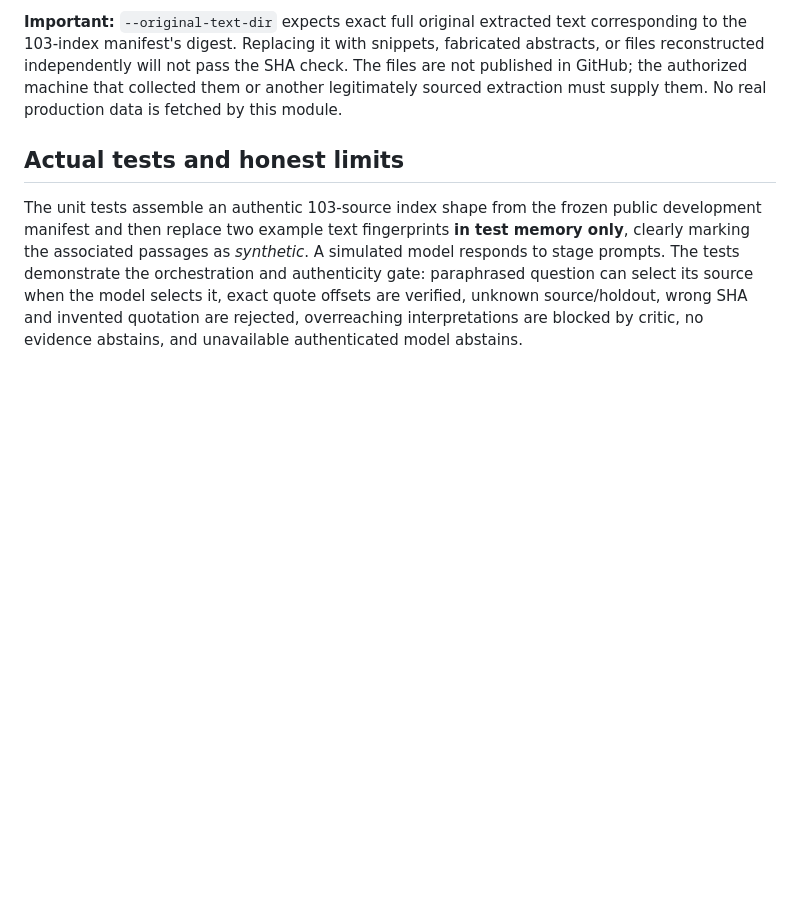
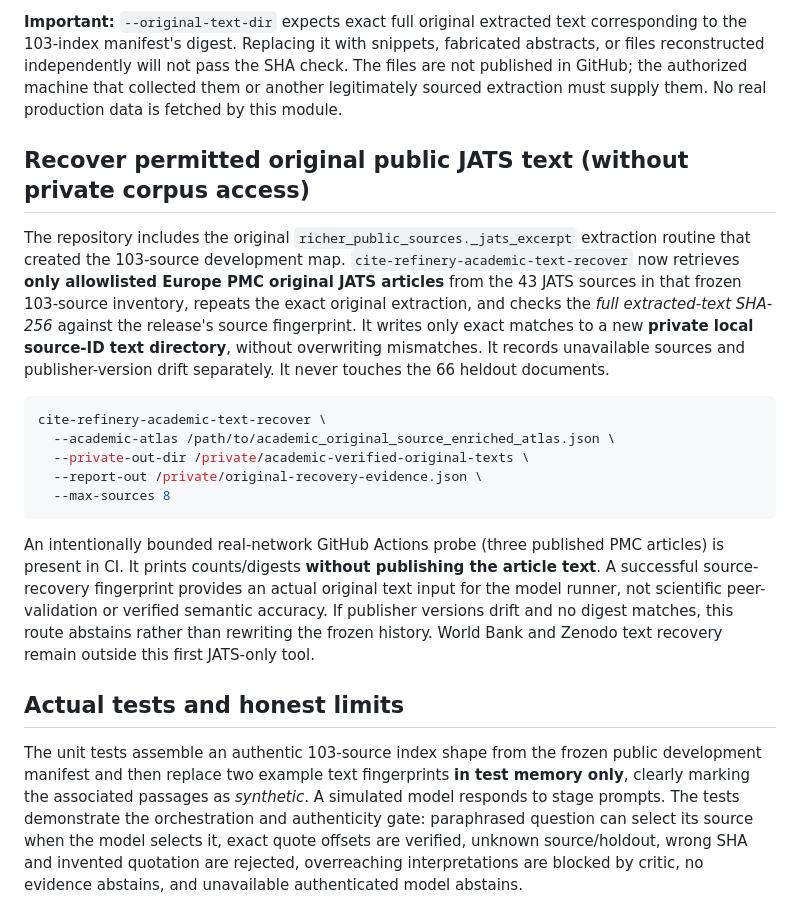
Before and after one commit to Spectating101/cite-refinery, a Markdown page: docs/ACADEMIC_SOURCE_GROUNDED_SEMANTICS_V1.md, the part around the change. Drawn GitHub-style; blank space fills up the shorter version.

Commit message:
docs(semantics): publisher-only 43-JATS original text recovery, exact frozen digests and real network CI diagnostics

````diff
--- a/docs/ACADEMIC_SOURCE_GROUNDED_SEMANTICS_V1.md
+++ b/docs/ACADEMIC_SOURCE_GROUNDED_SEMANTICS_V1.md
@@ -36,6 +36,20 @@ For an externally supplied handoff, use `--responses /path/to/rank_passages_answ
 
 **Important:** `--original-text-dir` expects exact full original extracted text corresponding to the 103-index manifest's digest. Replacing it with snippets, fabricated abstracts, or files reconstructed independently will not pass the SHA check. The files are not published in GitHub; the authorized machine that collected them or another legitimately sourced extraction must supply them. No real production data is fetched by this module.
 
+## Recover permitted original public JATS text (without private corpus access)
+
+The repository includes the original `richer_public_sources._jats_excerpt` extraction routine that created the 103-source development map. `cite-refinery-academic-text-recover` now retrieves **only allowlisted Europe PMC original JATS articles** from the 43 JATS sources in that frozen 103-source inventory, repeats the exact original extraction, and checks the *full extracted-text SHA-256* against the release's source fingerprint. It writes only exact matches to a new **private local source-ID text directory**, without overwriting mismatches. It records unavailable sources and publisher-version drift separately. It never touches the 66 heldout documents.
+
+```bash
+cite-refinery-academic-text-recover \
+  --academic-atlas /path/to/academic_original_source_enriched_atlas.json \
+  --private-out-dir /private/academic-verified-original-texts \
+  --report-out /private/original-recovery-evidence.json \
+  --max-sources 8
+```
+
+An intentionally bounded real-network GitHub Actions probe (three published PMC articles) is present in CI. It prints counts/digests **without publishing the article text**. A successful source-recovery fingerprint provides an actual original text input for the model runner, not scientific peer-validation or verified semantic accuracy. If publisher versions drift and no digest matches, this route abstains rather than rewriting the frozen history. World Bank and Zenodo text recovery remain outside this first JATS-only tool.
+
 ## Actual tests and honest limits
 
 The unit tests assemble an authentic 103-source index shape from the frozen public development manifest and then replace two example text fingerprints **in test memory only**, clearly marking the associated passages as *synthetic*. A simulated model responds to stage prompts. The tests demonstrate the orchestration and authenticity gate: paraphrased question can select its source when the model selects it, exact quote offsets are verified, unknown source/holdout, wrong SHA and invented quotation are rejected, overreaching interpretations are blocked by critic, no evidence abstains, and unavailable authenticated model abstains.
````
